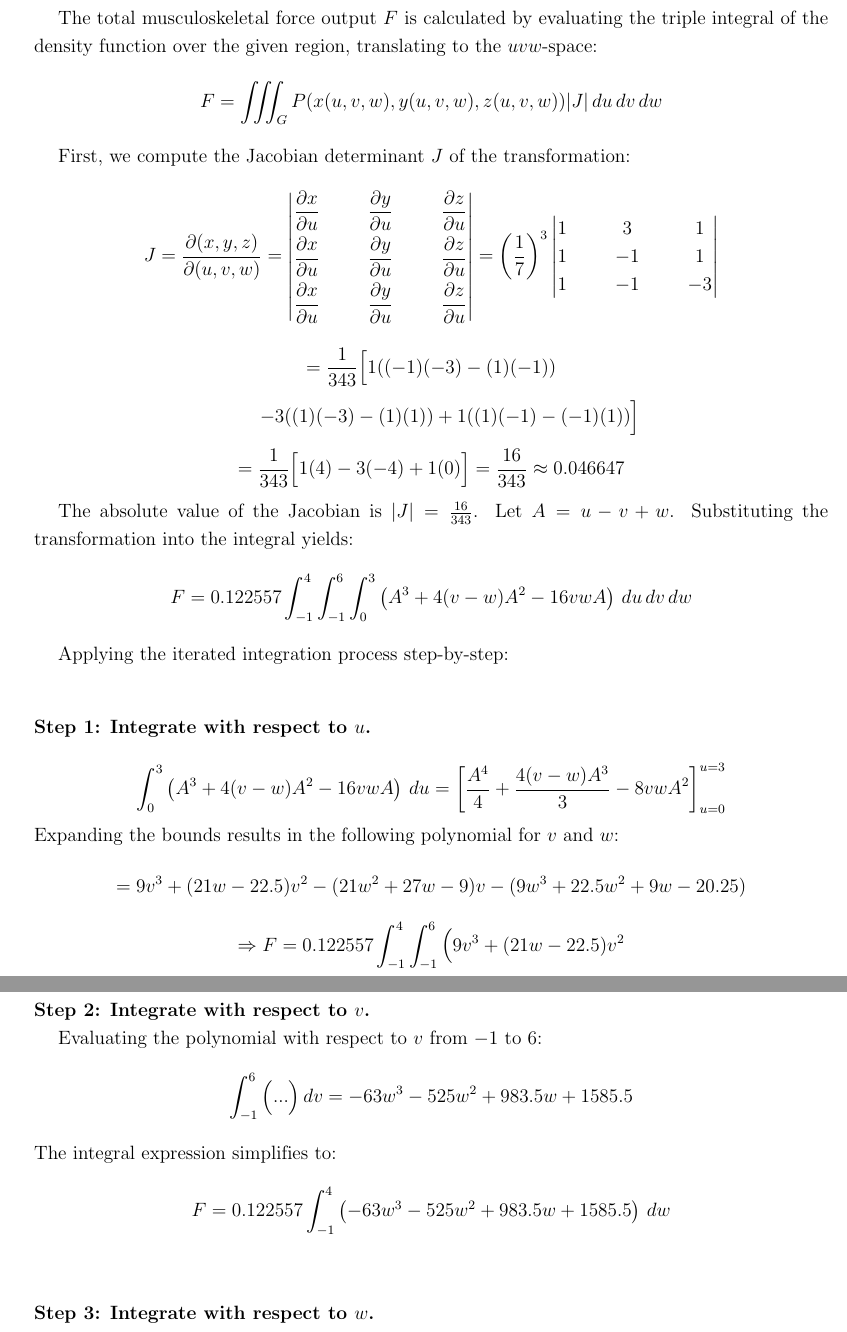
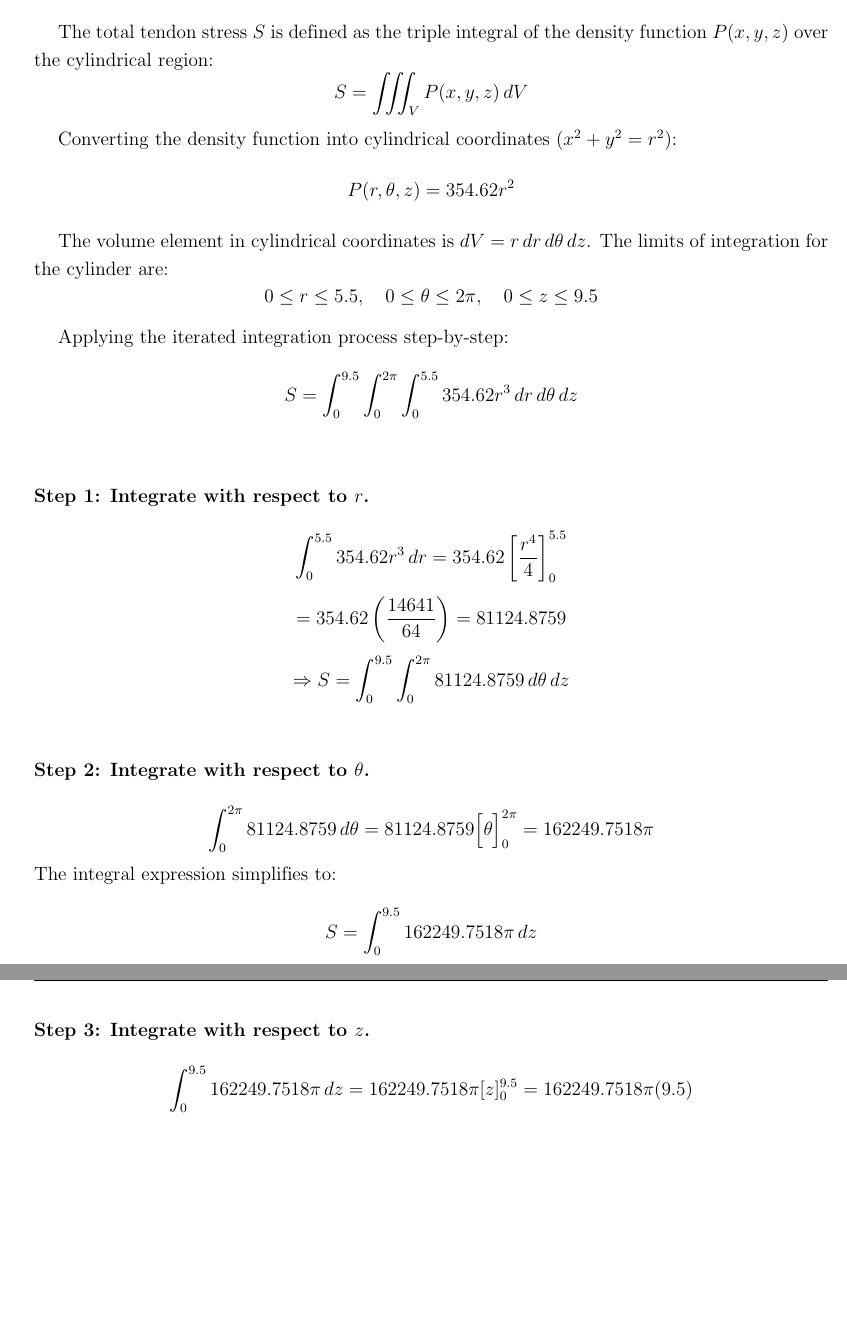
Before and after one commit to suwapotta/Calculus-02-Student-4-, a LaTeX document (student04.tex, which reads chapters/question03.tex): two parts of pages 7 and 8 of 17 before the commit and two parts of pages 7 and 8 of 16 after it, joined at a grey line, cut so that both start at the same text, the shorter picture padded with empty space. The pictures show the PDF file student04.pdf that the author committed with the source.

Commit message:
Fix duplicate q3
Signed-off-by: suwapotta <nguyenducthientan09@gmail.com>

```diff
--- a/chapters/question03.tex
+++ b/chapters/question03.tex
@@ -1,7 +1 @@
-\subsubsection*{Problem Statement Question 4}
-In a multivariable musculoskeletal model, the \textbf{force output density function} for a limb system is:
-\[ P(x, y, z) = 901.17xyz \]
-where $x, y, z$ represent normalized inputs for muscle contraction, joint pressure, and bone displacement. A transformation to new coordinates is defined by:
-\[ x=\frac{u+3v+w}{7}, \quad y=\frac{u-v+w}{7}, \quad z=\frac{u-v-3w}{7} \]
-Compute the \textbf{total musculoskeletal force output} over the region:
-$0 \le u \le 3$, $-1 \le v \le 6$, $-1 \le w \le 4$, using the \textbf{Jacobian transform}.
+\subsubsection*{Problem Statement Question 3}
@@ -8,19 +5,12 @@ $0 \le u \le 3$, $-1 \le v \le 6$, $-1 \le w \le 4$, using the \textbf{Jacobian
 
 \subsubsection*{Solution}
-The total musculoskeletal force output $F$ is calculated by evaluating the triple integral of the density function over the given region, translating to the $uvw$-space:
-\[ F = \iiint_{G} P(x(u,v,w), y(u,v,w), z(u,v,w)) |J| \, du \, dv \, dw \]
+The total tendon stress $S$ is defined as the triple integral of the density function $P(x, y, z)$ over the cylindrical region:
+\[ S = \iiint_V P(x, y, z) \, dV \]
 
-First, we compute the Jacobian determinant $J$ of the transformation:
-\[ J = \frac{\partial(x,y,z)}{\partial(u,v,w)} = \begin{vmatrix}
-		\displaystyle\frac{\partial x}{\partial u} & \displaystyle\frac{\partial y}{\partial u} & \displaystyle\frac{\partial z}{\partial u} \\[0.25cm]
-		\displaystyle\frac{\partial x}{\partial u} & \displaystyle\frac{\partial y}{\partial u} & \displaystyle\frac{\partial z}{\partial u} \\[0.25cm]
-		\displaystyle\frac{\partial x}{\partial u} & \displaystyle\frac{\partial y}{\partial u} & \displaystyle\frac{\partial z}{\partial u}
-	\end{vmatrix} = \left(\frac{1}{7}\right)^3 \begin{vmatrix} 1 & 3 & 1 \\ 1 & -1 & 1 \\ 1 & -1 & -3 \end{vmatrix} \]
-\[ = \frac{1}{343} \Big[ 1((-1)(-3) - (1)(-1)) \]
-		\[ \qquad - 3((1)(-3) - (1)(1)) + 1((1)(-1) - (-1)(1)) \Big] \]
-\[ = \frac{1}{343} \Big[ 1(4) - 3(-4) + 1(0) \Big] = \frac{16}{343} \approx 0.046647 \]
+Converting the density function into cylindrical coordinates ($x^2 + y^2 = r^2$):
+\[ P(r, \theta, z) = 354.62r^2 \]
 
-The absolute value of the Jacobian is $|J| = \frac{16}{343}$. Let $A = u - v + w$. Substituting the transformation into the integral yields:
-\[ F = 0.122557 \int_{-1}^{4} \int_{-1}^{6} \int_{0}^{3} \left( A^3 + 4(v-w)A^2 - 16vwA \right) \, du \, dv \, dw \]
+The volume element in cylindrical coordinates is $dV = r \, dr \, d\theta \, dz$. The limits of integration for the cylinder are:
+\[ 0 \le r \le 5.5, \quad 0 \le \theta \le 2\pi, \quad 0 \le z \le 9.5 \]
 
 Applying the iterated integration process step-by-step:
@@ -27,22 +18,18 @@ Applying the iterated integration process step-by-step:
 
 \vspace{1cm}
-\noindent\textbf{Step 1: Integrate with respect to $u$.}
+\noindent\textbf{Step 1: Integrate with respect to $r$.}
 
-\[ \int_{0}^{3} \left( A^3 + 4(v-w)A^2 - 16vwA \right) \, du = \left[ \frac{A^4}{4} + \frac{4(v-w)A^3}{3} - 8vwA^2 \right]_{u=0}^{u=3} \]
-Expanding the bounds results in the following polynomial for $v$ and $w$:
-\[ = 9v^3 + (21w - 22.5)v^2 - (21w^2 + 27w - 9)v - (9w^3 + 22.5w^2 + 9w - 20.25) \]
-\[ \Rightarrow F = 0.122557 \int_{-1}^{4} \int_{-1}^{6} \Big( 9v^3 + (21w - 22.5)v^2 \]
-\[ \qquad - (21w^2 + 27w - 9)v - (9w^3 + 22.5w^2 + 9w - 20.25) \Big) \, dv \, dw \]
+\[ \int_{0}^{5.5} 354.62r^3 \, dr = 354.62 \left[ \frac{r^4}{4} \right]_{0}^{5.5} \]
+\[ = 354.62 \left( \frac{14641}{64} \right) = 81124.8759 \]
+\[ \Rightarrow S = \int_{0}^{9.5} \int_{0}^{2\pi} 81124.8759 \, d\theta \, dz \]
 
 \vspace{1cm}
-\noindent\textbf{Step 2: Integrate with respect to $v$.}
+\noindent\textbf{Step 2: Integrate with respect to $\theta$.}
 
-Evaluating the polynomial with respect to $v$ from $-1$ to $6$:
-\[ \int_{-1}^{6} \Big( ... \Big) \, dv = -63w^3 - 525w^2 + 983.5w + 1585.5 \]
+\[ \int_{0}^{2\pi} 81124.8759 \, d\theta = 81124.8759 \Big[\theta\Big]_{0}^{2\pi} = 162249.7518\pi \]
 The integral expression simplifies to:
-\[ F = 0.122557 \int_{-1}^{4} \left( -63w^3 - 525w^2 + 983.5w + 1585.5 \right) \, dw \]
+\[ S = \int_{0}^{9.5} 162249.7518\pi \, dz \]
 
 \vspace{1cm}
-\noindent\textbf{Step 3: Integrate with respect to $w$.}
+\noindent\textbf{Step 3: Integrate with respect to $z$.}
 
-\[ \int_{-1}^{4} \left( -63w^3 - 525w^2 + 983.5w + 1585.5 \right) \, dw = \left[ \frac{-63w^4}{4} - 175w^3 + 491.75w^2 + 1585.5w \right]_{-1}^{4} \]
```
Also changed, not shown: student04.pdf, chapters/question03.tex (16 more changed lines).
